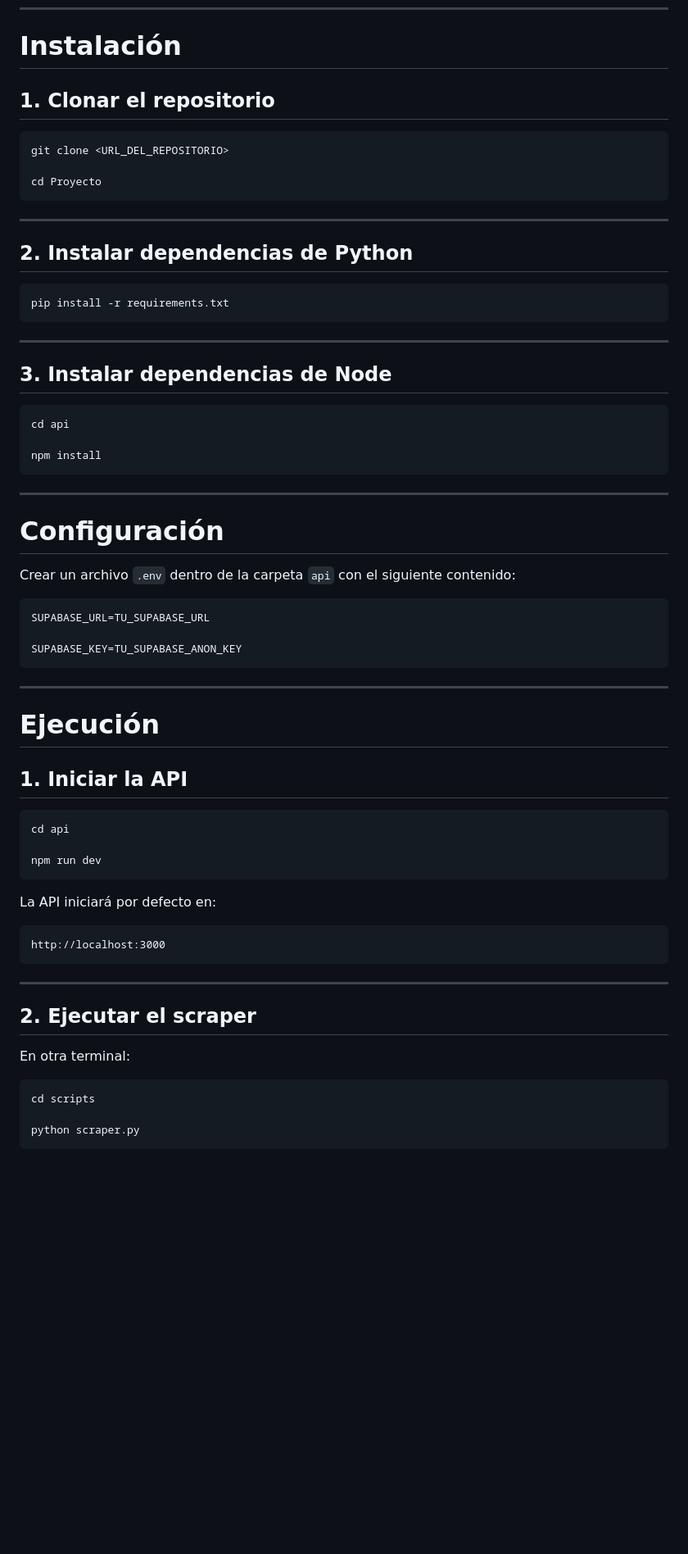
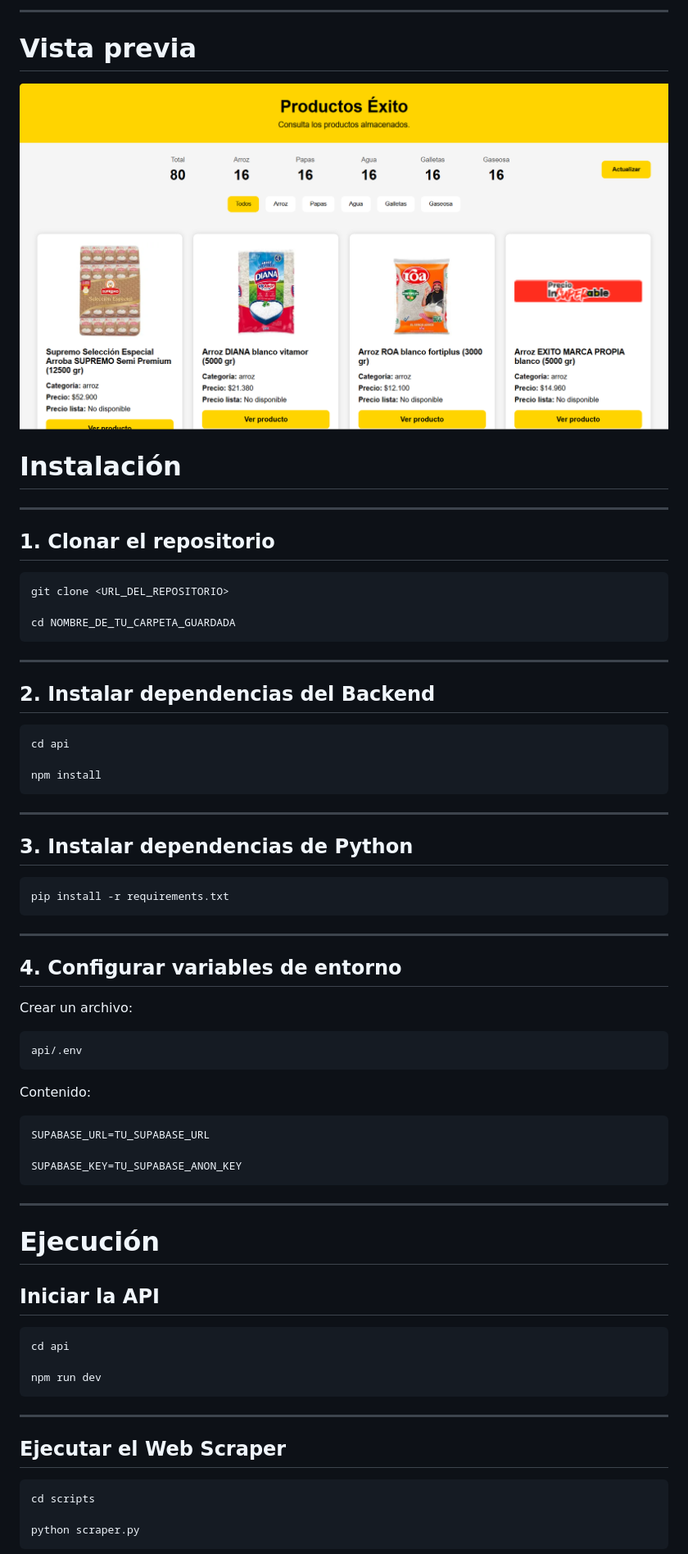
Before and after one commit to JCampos06/Desarrollo-end-to-end-ARQ-AVNZ, a Markdown page: README.MD, the part around the change printed below. Shown: that part at 82% size. Rendered like a GitHub page; pictures changed too: docs/frontend.png (added); blank space fills up the shorter version.

````diff
--- a/README.MD
+++ b/README.MD
@@ -123,24 +217,24 @@ Proyecto/
+---
+
+# Vista previa
+
+![Frontend](docs/frontend.png)
+
 # Instalación
+
+---
 
 ## 1. Clonar el repositorio
 
 ```bash
 git clone <URL_DEL_REPOSITORIO>
 
-cd Proyecto
+cd NOMBRE_DE_TU_CARPETA_GUARDADA
 ```
 
 ---
 
-## 2. Instalar dependencias de Python
-
-```bash
-pip install -r requirements.txt
-```
-
----
-
-## 3. Instalar dependencias de Node
+## 2. Instalar dependencias del Backend
 
 ```bash
 cd api
@@ -150,9 +244,23 @@ npm install
 
 ---
 
-# Configuración
+## 3. Instalar dependencias de Python
 
-Crear un archivo `.env` dentro de la carpeta `api` con el siguiente contenido:
+```bash
+pip install -r requirements.txt
+```
+
+---
+
+## 4. Configurar variables de entorno
+
+Crear un archivo:
+
+```
+api/.env
+```
+
+Contenido:
 
 ```env
 SUPABASE_URL=TU_SUPABASE_URL
@@ -164,7 +272,7 @@ SUPABASE_KEY=TU_SUPABASE_ANON_KEY
 
 # Ejecución
 
-## 1. Iniciar la API
+## Iniciar la API
 
 ```bash
 cd api
@@ -172,17 +280,9 @@ cd api
 npm run dev
 ```
 
-La API iniciará por defecto en:
-
-```
-http://localhost:3000
-```
-
 ---
 
-## 2. Ejecutar el scraper
-
-En otra terminal:
+## Ejecutar el Web Scraper
 
 ```bash
 cd scripts
````
Also changed, not shown: other parts of README.MD (+208 -167 lines).
